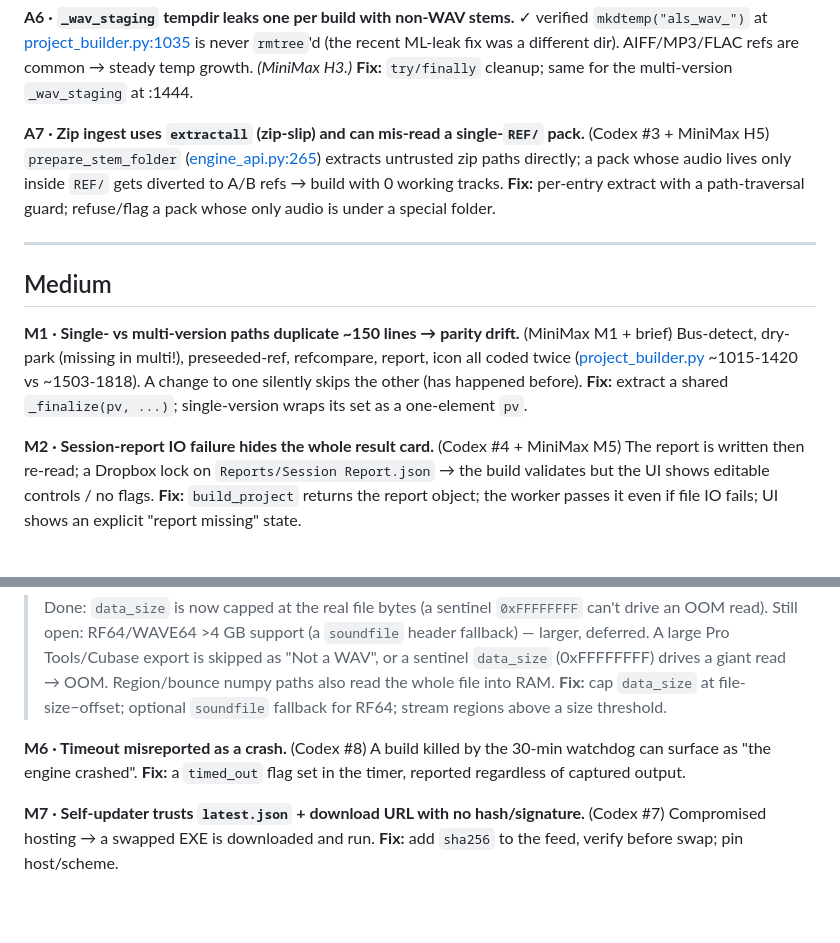
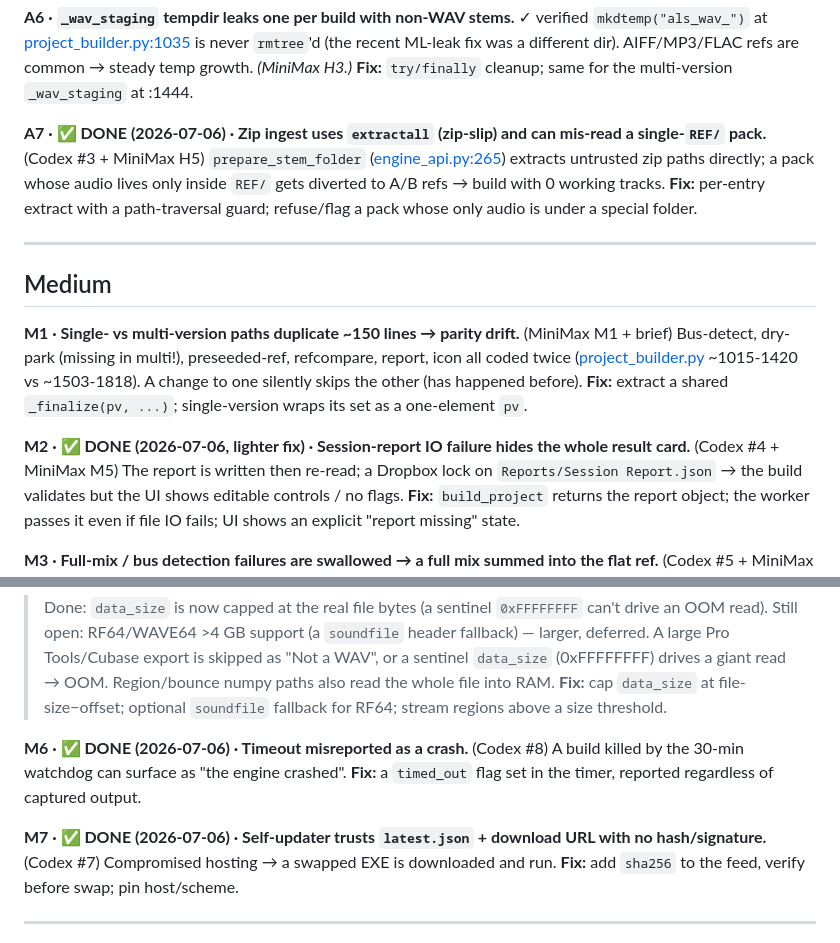
Before and after one commit to Willzy14/Ableton-Project-Setup, a Markdown page: Documentation/FULL_AUDIT_2026-07.md, 2 parts joined by grey strips. Rendered like a GitHub page; blank space fills up the shorter version.

Commit message:
docs: mark audit Studio App batch (A7/M2/M6/M7) done
Co-Authored-By: Claude Opus 4.8 <noreply@anthropic.com>

```diff
--- a/Documentation/FULL_AUDIT_2026-07.md
+++ b/Documentation/FULL_AUDIT_2026-07.md
@@ -58,7 +58,7 @@ returns "Access denied" in Explorer. *(MiniMax H6.)*
 (the recent ML-leak fix was a different dir). AIFF/MP3/FLAC refs are common → steady temp growth.
 *(MiniMax H3.)* **Fix:** `try/finally` cleanup; same for the multi-version `_wav_staging` at :1444.
 
-**A7 · Zip ingest uses `extractall` (zip-slip) and can mis-read a single-`REF/` pack.** (Codex #3 + MiniMax H5)
+**A7 · ✅ DONE (2026-07-06) · Zip ingest uses `extractall` (zip-slip) and can mis-read a single-`REF/` pack.** (Codex #3 + MiniMax H5)
 `prepare_stem_folder` ([engine_api.py:265](../Studio%20App/engine_api.py)) extracts untrusted zip paths
 directly; a pack whose audio lives only inside `REF/` gets diverted to A/B refs → build with 0 working tracks.
 **Fix:** per-entry extract with a path-traversal guard; refuse/flag a pack whose only audio is under a special folder.
@@ -73,7 +73,7 @@ Bus-detect, dry-park (missing in multi!), preseeded-ref, refcompare, report, ico
 skips the other (has happened before). **Fix:** extract a shared `_finalize(pv, ...)`; single-version wraps
 its set as a one-element `pv`.
 
-**M2 · Session-report IO failure hides the whole result card.** (Codex #4 + MiniMax M5)
+**M2 · ✅ DONE (2026-07-06, lighter fix) · Session-report IO failure hides the whole result card.** (Codex #4 + MiniMax M5)
 The report is written then re-read; a Dropbox lock on `Reports/Session Report.json` → the build validates
 but the UI shows editable controls / no flags. **Fix:** `build_project` returns the report object; the
 worker passes it even if file IO fails; UI shows an explicit "report missing" state.
@@ -95,11 +95,11 @@ A large Pro Tools/Cubase export is skipped as "Not a WAV", or a sentinel `data_s
 giant read → OOM. Region/bounce numpy paths also read the whole file into RAM. **Fix:** cap `data_size` at
 file-size−offset; optional `soundfile` fallback for RF64; stream regions above a size threshold.
 
-**M6 · Timeout misreported as a crash.** (Codex #8)
+**M6 · ✅ DONE (2026-07-06) · Timeout misreported as a crash.** (Codex #8)
 A build killed by the 30-min watchdog can surface as "the engine crashed". **Fix:** a `timed_out` flag set in
 the timer, reported regardless of captured output.
 
-**M7 · Self-updater trusts `latest.json` + download URL with no hash/signature.** (Codex #7)
+**M7 · ✅ DONE (2026-07-06) · Self-updater trusts `latest.json` + download URL with no hash/signature.** (Codex #7)
 Compromised hosting → a swapped EXE is downloaded and run. **Fix:** add `sha256` to the feed, verify before
 swap; pin host/scheme.
 
```
Also changed, not shown: .github/ai-activity-log.md (+1 -0 lines).
